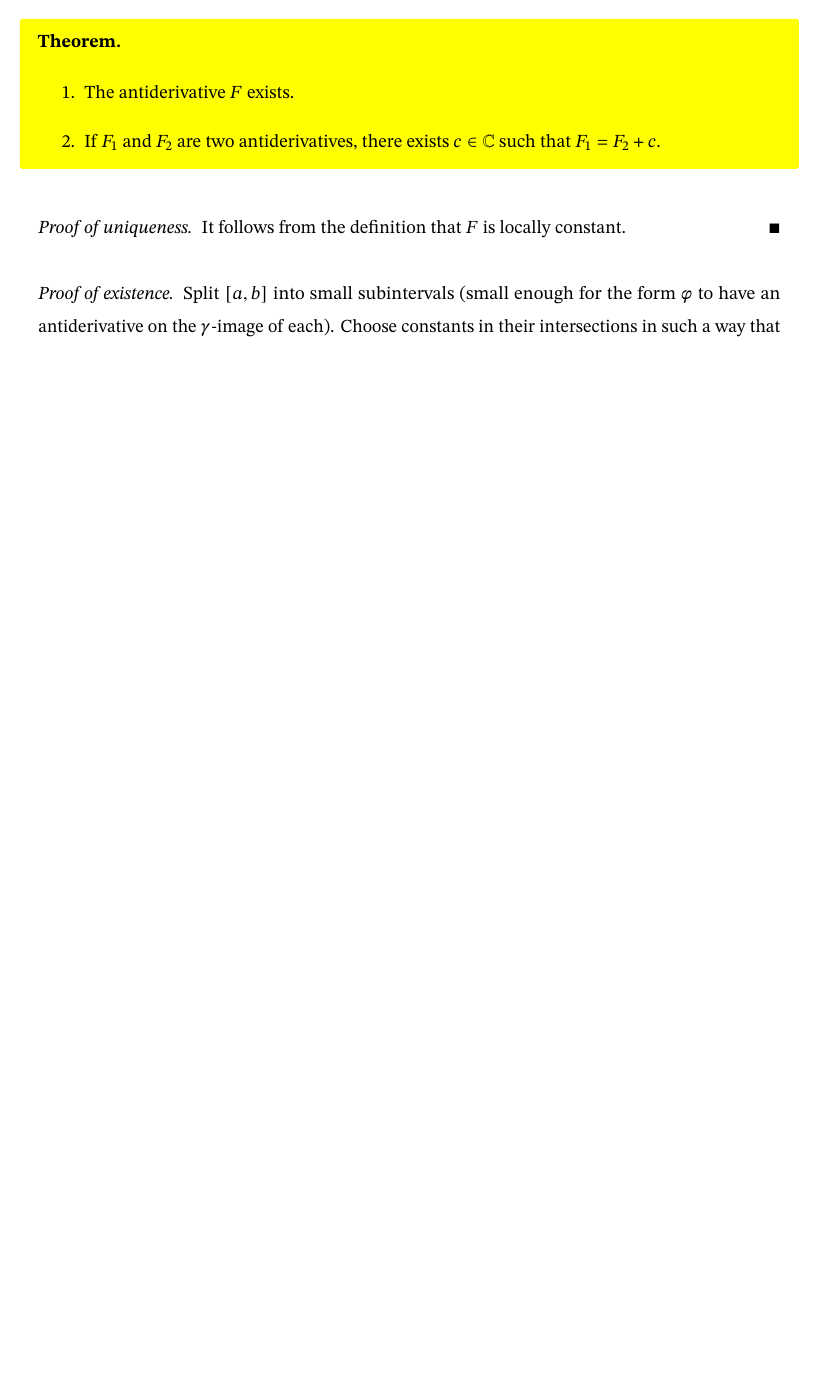
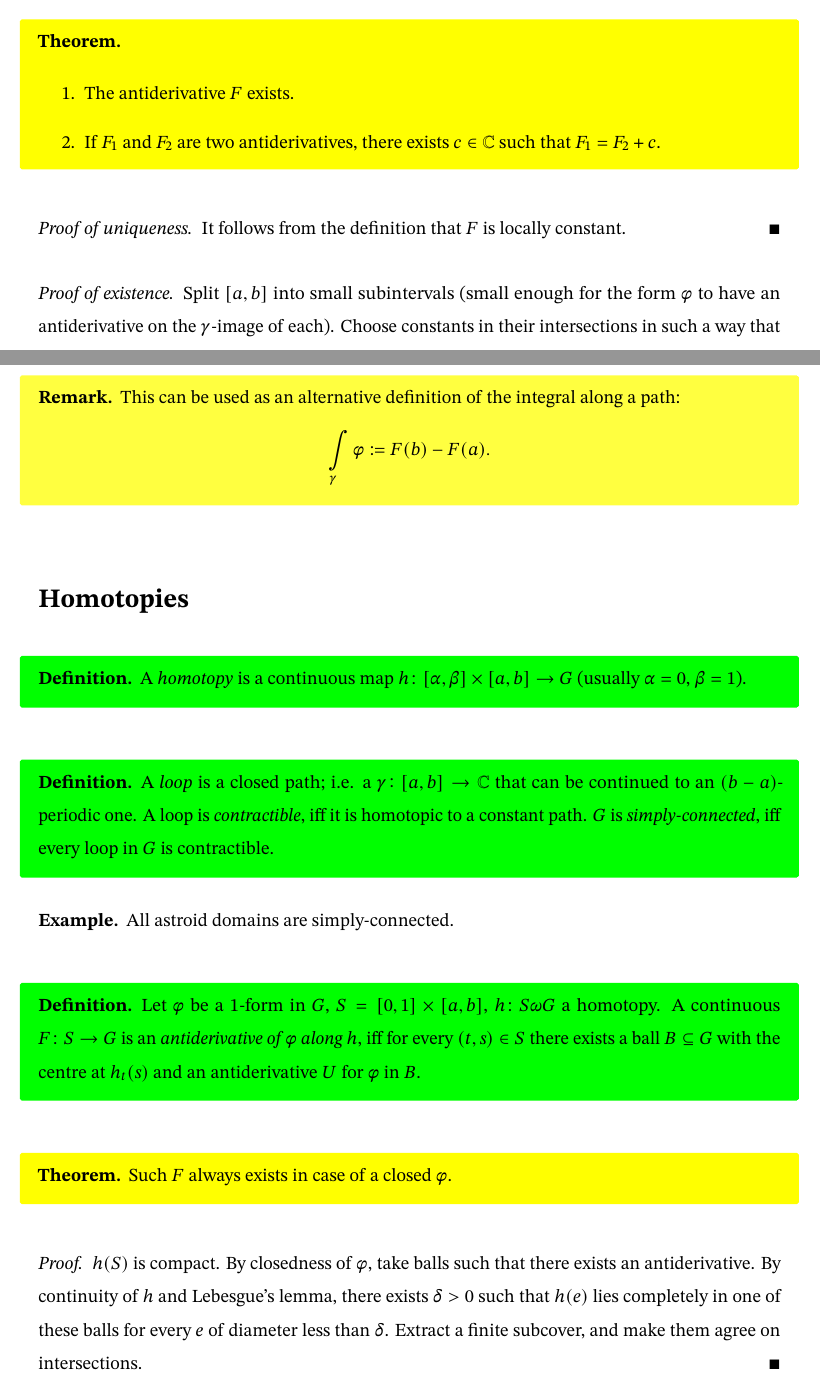
Before and after one commit to misha-antonenko/complex-analysis, a LaTeX document (analysis.tex, which reads text.tex): part of page 22 of 22 before the commit and two parts of pages 22 and 23 of 25 after it, the two joined at a grey line, cut so that both start at the same text, the shorter picture padded with empty space. The pictures show the PDF file analysis.pdf that the author committed with the source.

Commit message:
Lecture 5

```diff
--- a/text.tex
+++ b/text.tex
@@ -746,3 +747,52 @@ A powerful theorem.
 \begin{proof}[Proof of existence]
   Split $[a, b]$ into small subintervals (small enough for the form $\phi$ to have an antiderivative on the $\gg$-image of each). Choose constants in their intersections in such a way that they make an actual function (antiderivatives differ by a constant).
 \end{proof}
+
+\begin{remark}
+  This can be used as an alternative definition of the integral along a path:
+  $$ \int_\gg \phi := F(b) - F(a). $$
+\end{remark}
+
+
+\section{Homotopies}
+
+\begin{definition}
+  A \emph{homotopy} is a continuous map $h \col [\ga, \gb] \times [a, b] \to G$ (usually $\ga = 0$, $\gb = 1$).
+\end{definition}
+
+\begin{definition}
+  A \emph{loop} is a closed path; i.e. a $\gg \col [a, b] \to \C$ that can be continued to an $(b-a)$-periodic one. A loop is \emph{contractible}, iff it is homotopic to a constant path.
+  $G$ is \emph{simply-connected}, iff every loop in $G$ is contractible.
+\end{definition}
+
+\begin{example}
+  All astroid domains are simply-connected.
+\end{example}
+
+\begin{definition}
+  Let $\phi$ be a 1-form in $G$, $S = [0, 1] \times [a, b]$, $h \col S \go G$ a homotopy.
+  A continuous $F \col S \to G$ is an \emph{antiderivative of $\phi$ along $h$}, iff for every $(t, s) \in S$ there exists a ball $B \ss G$ with the centre at $h_t(s)$ and an antiderivative $U$ for $\phi$ in $B$.
+\end{definition}
+
+\begin{theorem}
+  Such $F$ always exists in case of a closed $\phi$.
+\end{theorem}
+
+\begin{proof}
+  $h(S)$ is compact. By closedness of  $\phi$, take balls such that there exists an antiderivative.
+  By continuity of $h$ and Lebesgue's lemma, there exists $\gd > 0$ such that $h(e)$ lies completely in one of these balls for every $e$ of diameter less than $\gd$.
+  Extract a finite subcover, and make them agree on intersections.
+\end{proof}
+
+\begin{theorem}
+  Let $\gg_t$ be a homotopy in $G$, and all paths $\gg_t$ are closed.
+  Let $\phi$ be a closed 1-form in $G$, then
+  $$ \int_{\gg_0} \phi = \int_{\gg_1} \phi. $$
+\end{theorem}
+
+\begin{proof}
+  Define $g(t) = \int_{\gg_t} \phi.$ We assert this function is locally constant.
+  Fix $t \in [a, b]$. Then
+  $$ \int_{\gg_{t}} \phi = F\p{\gg_{t}(b)}-F\p{\gg_t(a)} \equiv \const $$
+  for some antiderivative $F$ along $\gg_t.$
+\end{proof}
@@ -748,0 +842 @@ A powerful theorem.
+  \begin{itemize}
@@ -748,0 +846,9 @@ A powerful theorem.
+  \end{itemize}
+\end{definition}
+
+\begin{lemma}
+  Let $a$ be a correctible singularity of $f \col G \sm \b{a} \to \C$.
+  Then $f$ can be continued to an analytic function $f \col G \to \C$.
+\end{lemma}
+
+\begin{proof}
@@ -748,0 +867 @@ A powerful theorem.
+\begin{lemma}
@@ -748,0 +871,5 @@ A powerful theorem.
+\end{lemma}
+
+\begin{idea}
+  If $f \to \infty$, then $a$ is c removable for $1/f$.
+\end{idea}
```
Also changed, not shown: analysis.pdf, text.tex (66 more changed lines).
